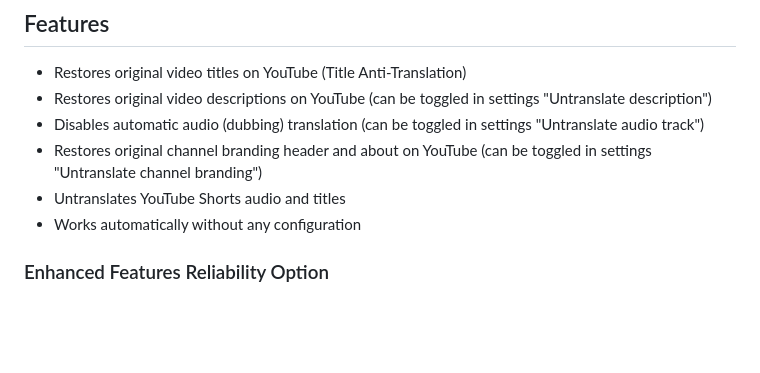
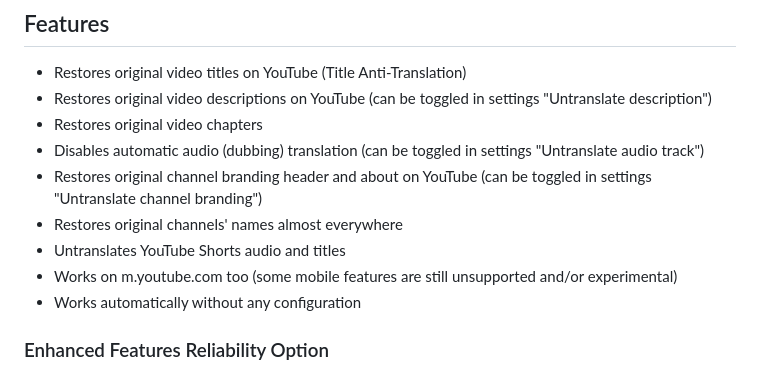
Before and after one commit to zpix1/yt-anti-translate, a Markdown page: README.md, the part around the change. GitHub-like rendering; blank space fills up the shorter version.

```diff
--- a/README.md
+++ b/README.md
@@ -18,9 +18,12 @@ It is much easier to use than its analogues (such as [YoutubeAutotranslateCancel
 
 - Restores original video titles on YouTube (Title Anti-Translation)
 - Restores original video descriptions on YouTube (can be toggled in settings "Untranslate description")
+- Restores original video chapters
 - Disables automatic audio (dubbing) translation (can be toggled in settings "Untranslate audio track")
 - Restores original channel branding header and about on YouTube (can be toggled in settings "Untranslate channel branding")
+- Restores original channels' names almost everywhere
 - Untranslates YouTube Shorts audio and titles
+- Works on m.youtube.com too (some mobile features are still unsupported and/or experimental)
 - Works automatically without any configuration
 
 ### Enhanced Features Reliability Option
```
